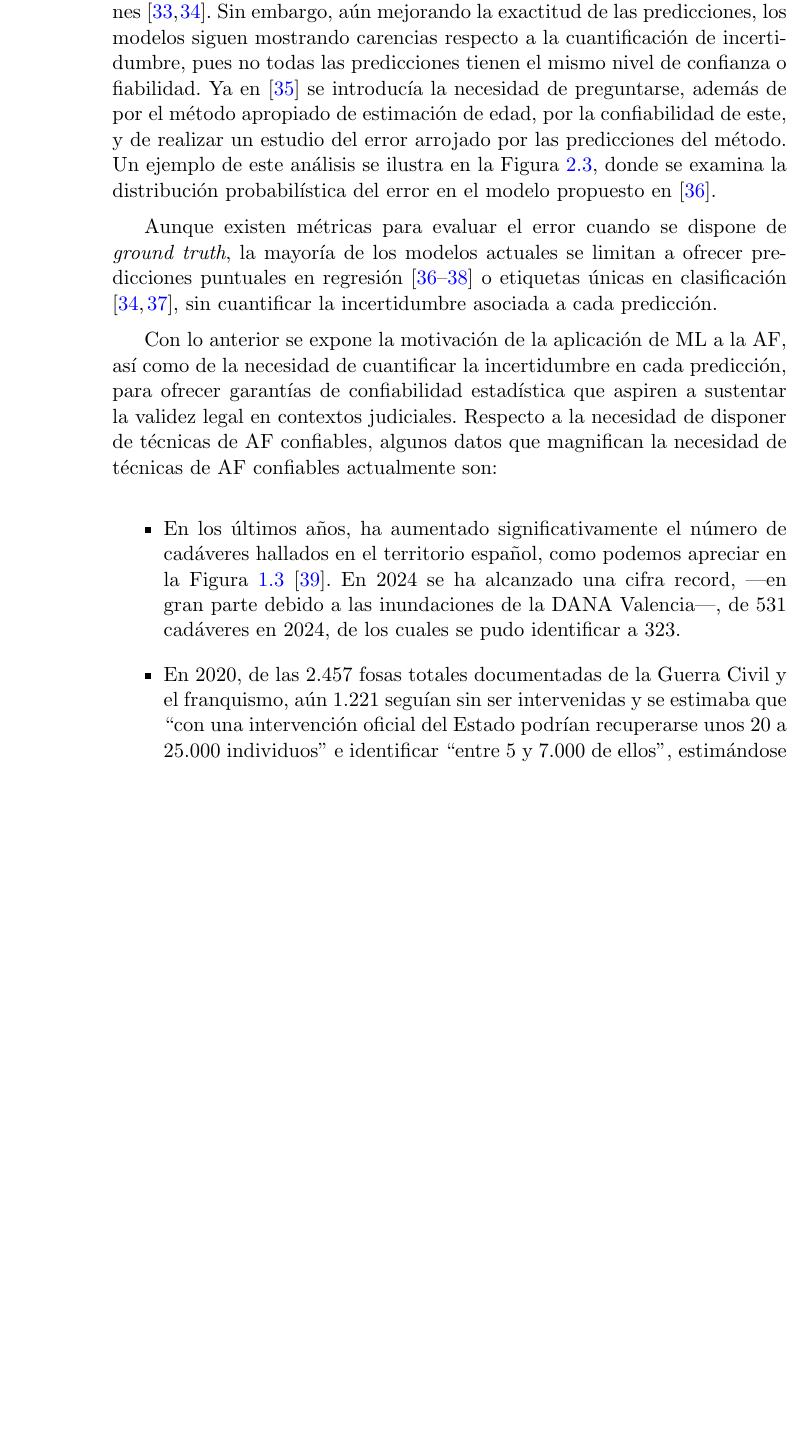
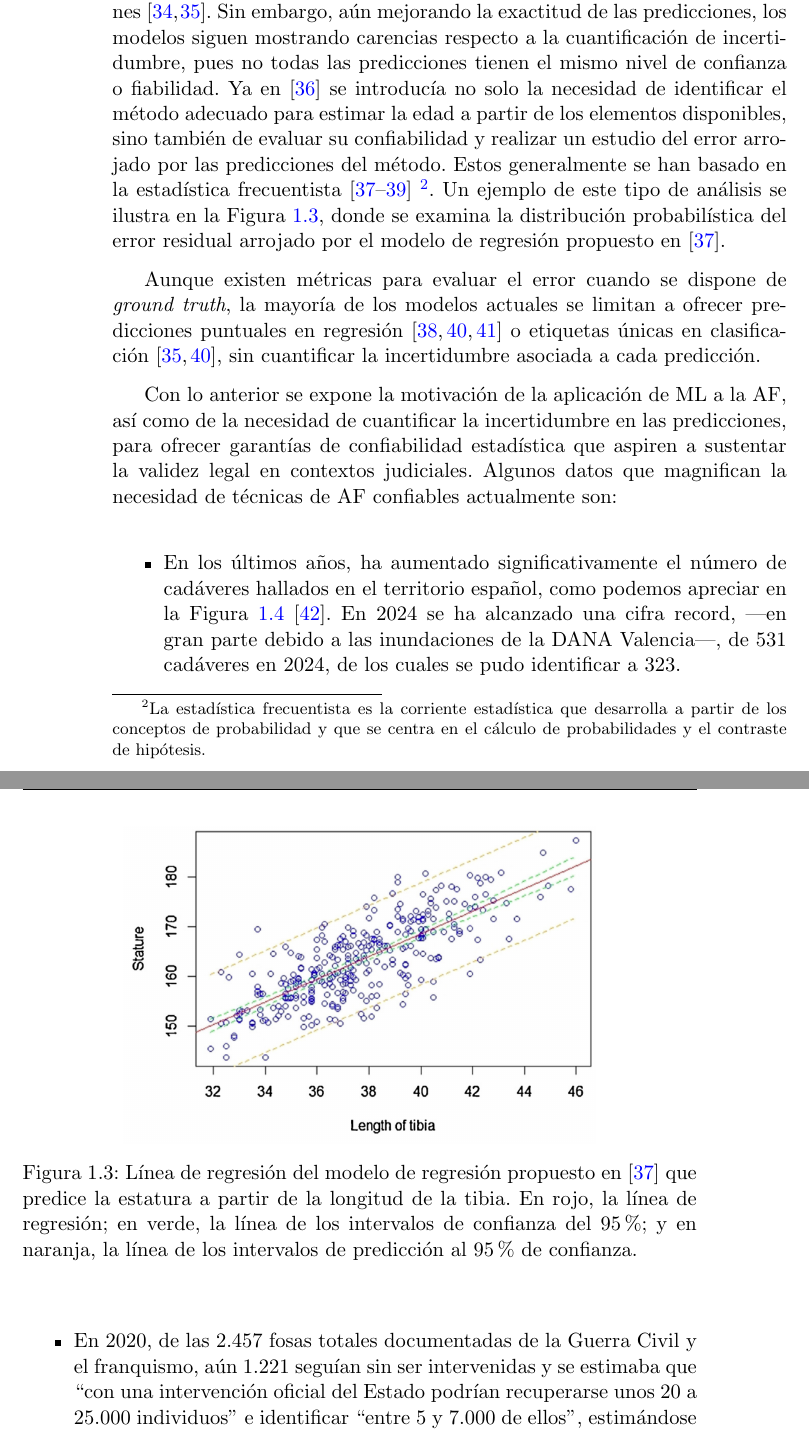
Before and after one commit to esdavide2910/tfg-bioprofile-uncertainty, a LaTeX thesis (docs/memoria/proyecto.tex, which reads docs/memoria/capitulos/cap_01/01_Introduccion.tex, docs/memoria/capitulos/cap_02/02_Fundamentos_teoricos.tex): part of page 20 of 49 before the commit and two parts of pages 21 and 22 of 52 after it, the two joined at a grey line, cut so that both start at the same text, the shorter picture padded with empty space. Compiled offline with pdfLaTeX.

Commit message:
Corrige errores menores, añade citas e introduce mejoras propuestas en el apartado de '1.Introducción'

```diff
--- a/docs/memoria/capitulos/cap_01/01_Introduccion.tex
+++ b/docs/memoria/capitulos/cap_01/01_Introduccion.tex
@@ -209,21 +205,33 @@ Este enfoque se ha visto potenciado por el auge del Deep Learning, permitiendo a
 que podrían pasar inadvertidos por el ser humano, y mejorando la precisión de las predicciones \cite{stern2019, venema2022}.
 Sin embargo, aún mejorando la exactitud de las predicciones, los modelos siguen mostrando carencias respecto a la
 cuantificación de incertidumbre, pues no todas las predicciones tienen el mismo nivel de confianza o fiabilidad.
-Ya en \cite{ferrante2009} se introducía la necesidad de preguntarse, además de por el método apropiado de estimación
-de edad, por la confiabilidad de este, y de realizar un estudio del error arrojado por las predicciones del método.
-Un ejemplo de este análisis se ilustra en la Figura \ref{fig:prob_dist_AEerror}, donde se examina la distribución
-probabilística del error en el modelo propuesto en \cite{stepanovsky2024}.
+Ya en \cite{ferrante2009} se introducía no solo la necesidad de identificar el método adecuado para estimar la edad a
+partir de los elementos disponibles, sino también de evaluar su confiabilidad y realizar un estudio del error arrojado por
+las predicciones del método.
+Estos generalmente se han basado en la estadística frecuentista \cite{verma2020, stepanovsky2024, heinrich2024}
+\footnote{La estadística frecuentista es la corriente estadística que desarrolla a partir de los conceptos de probabilidad
+y que se centra en el cálculo de probabilidades y el contraste de hipótesis.}.
+Un ejemplo de este tipo de análisis se ilustra en la Figura \ref{fig:regression_lentibia_stature}, donde se examina la
+distribución probabilística del error residual arrojado por el modelo de regresión propuesto en \cite{verma2020}.
 
-% COMPLETAR CON OTRO ESTUDIO
+\begin{figure}[h]
+    \centering
+    \includegraphics[width=0.7\textwidth]{capitulos/cap_01/imagenes/regression_line_lentibia_stature.png}
+    \caption{Línea de regresión del modelo de regresión propuesto en \cite{verma2020} que predice la estatura
+    a partir de la longitud de la tibia. En rojo, la línea de regresión; en verde, la línea de los intervalos de confianza
+    del 95\%; y en naranja, la línea de los intervalos de predicción al 95\% de confianza.
+    }
+    \label{fig:regression_lentibia_stature}
+\end{figure}
 
 Aunque existen métricas para evaluar el error cuando se dispone de \textit{ground truth}, la mayoría de los modelos
 actuales se limitan a ofrecer predicciones puntuales en regresión \cite{park2024, imaizumi2021, stepanovsky2024} o
 etiquetas únicas en clasificación \cite{venema2022, park2024}, sin cuantificar la incertidumbre asociada a cada predicción.
 
 Con lo anterior se expone la motivación de la aplicación de ML a la AF, así como de la necesidad de cuantificar la
-incertidumbre en cada predicción, para ofrecer garantías de confiabilidad estadística que aspiren a sustentar la
-validez legal en contextos judiciales. Respecto a la necesidad de disponer de técnicas de AF confiables, algunos
-datos que magnifican la necesidad de técnicas de AF confiables actualmente son:
+incertidumbre en las predicciones, para ofrecer garantías de confiabilidad estadística que aspiren a sustentar la
+validez legal en contextos judiciales. Algunos datos que magnifican la necesidad de técnicas de AF confiables
+actualmente son:
 
 % 1/3 de los muertos del 11S sin identificar
 
--- a/docs/memoria/capitulos/cap_02/02_Fundamentos_teoricos.tex
+++ b/docs/memoria/capitulos/cap_02/02_Fundamentos_teoricos.tex
@@ -307,10 +307,13 @@ negativos. Por esta razón, se recomienda completar el análisis con representac
     Un ejemplo de este tipo de gráfica lo encontramos en la Figura \ref{fig:prob_dist_AEerror},
     donde se analizaba el error obtenido con el modelo propuesto en \cite{stepanovsky2024}.
 
+    Histograma de errores residuales del modelo de regresión propuesto en \cite{verma2020} que predice la estatura
+    a partir de la longitud de la tibia.
+
     \begin{figure}[h]
         \centering
         \includegraphics[width=0.8\textwidth]{capitulos/cap_02/imagenes/prob_distribution_AEerror.png}
-        \caption{Distribución de probabilidad de error de estimación de edad del modelo propuesto en
+        \caption{Histograma de errores residuales del modelo de estimación de edad propuesto en
         \cite{stepanovsky2024}. Se evidencia una mayor probabilidad de errores negativos (infraestimaciones)
         en comparación con los positivos Además, se destaca que el 57\% de las predicciones presentan un
         error inferior al $\textnormal{MAE}$, y que el 90\% se encuentra dentro de un margen de error menor a
```
Also changed, not shown: docs/memoria/apendices/B_Paradigmas_estadística.tex (added, +3 -0 lines), docs/memoria/bibliografia.bib (+32 -14 lines), docs/dudas.txt (renamed from docs/memoria/dudas.txt), docs/memoria/apendices/Z_.tex (renamed from docs/memoria/apendices/B_.tex), docs/memoria/capitulos/cap_01/imagenes/regression_line_lentibia_stature.png (added), docs/memoria/capitulos/cap_01/01_Introduccion.tex (22 more changed lines), docs/memoria/capitulos/cap_02/02_Fundamentos_teoricos.tex (4 more changed lines).
